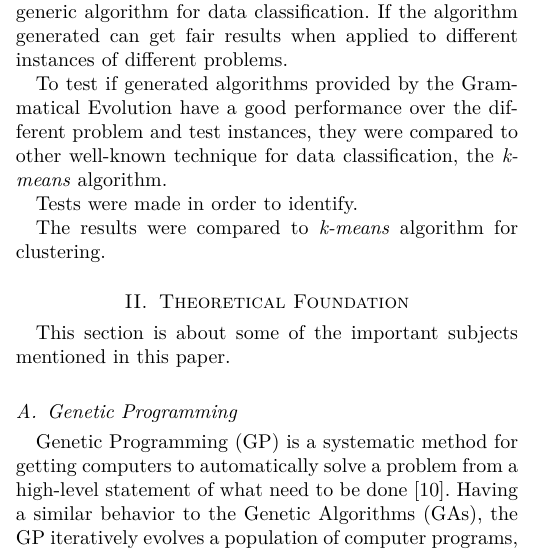
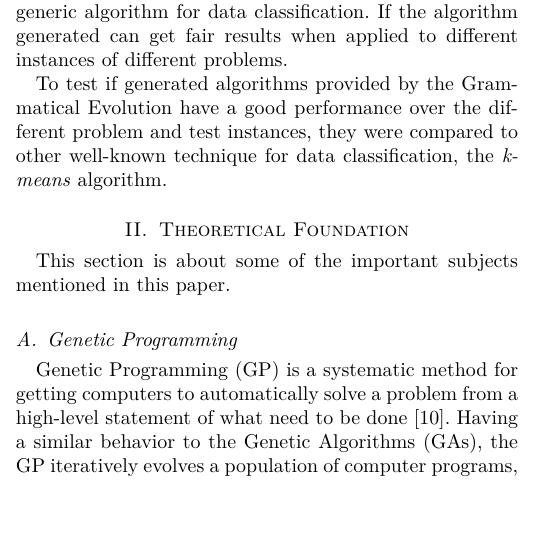
Before and after one commit to vidalfontoura/GrammaticalEvolutionGeneratingClusteringAlgorithms, a LaTeX paper (Relatorio.tex): part of one column of page 1 of 9, cut so that both start at the same text, the shorter picture padded with empty space. Compiled offline with pdfLaTeX.

```diff
--- a/Relatorio.tex
+++ b/Relatorio.tex
@@ -81,9 +81,6 @@
 
 To test if generated algorithms provided by the Grammatical Evolution have a good performance over the different problem and test instances, they were compared to other well-known technique for data classification, the \textit{k-means} algorithm.
 
-Tests were made in order to identify.
-
-The results were compared to \textit{k-means} algorithm for clustering.
 
 \section{Theoretical Foundation}
 
```
Also changed, not shown: 1 other file.
